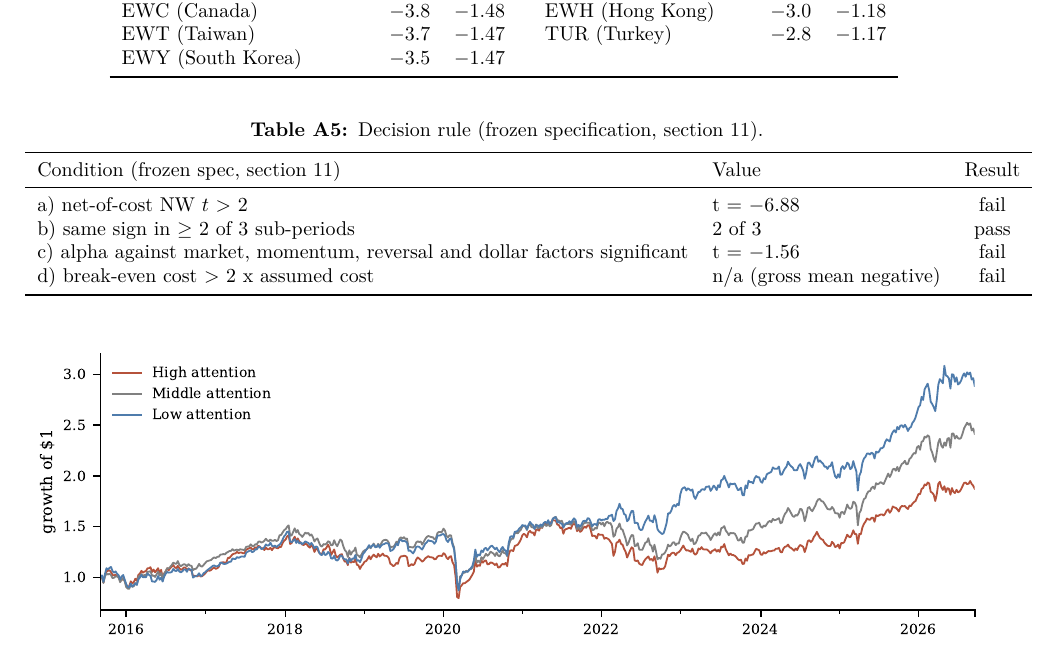
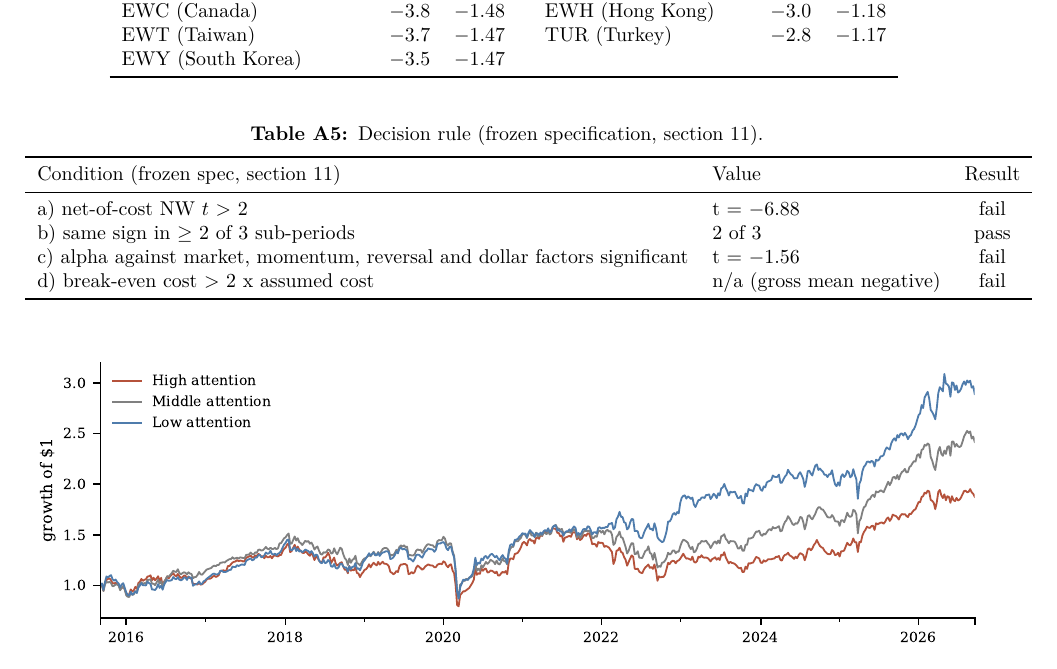
Before and after one commit to Corentin00/country-attention-etfs, a LaTeX document (report/main.tex): part of page 13 of 15, cut so that both start at the same text. Compiled offline with pdfLaTeX.

Commit message:
Top-align figure-only pages
Co-Authored-By: Claude Opus 5.5 <noreply@anthropic.com>

```diff
--- a/report/main.tex
+++ b/report/main.tex
@@ -21,6 +21,11 @@
 \setlength{\textfloatsep}{8pt plus 2pt minus 2pt}
 \setlength{\floatsep}{8pt plus 2pt minus 2pt}
 \setlength{\intextsep}{8pt plus 2pt minus 2pt}
+% Figure-only pages start at the top instead of being vertically centred.
+\makeatletter
+\setlength{\@fptop}{0pt}
+\setlength{\@fpbot}{0pt plus 1fil}
+\makeatother
 
 \input{numbers}
 \newcommand{\repourl}{https://github.com/Corentin00/country-attention-etfs}
```
